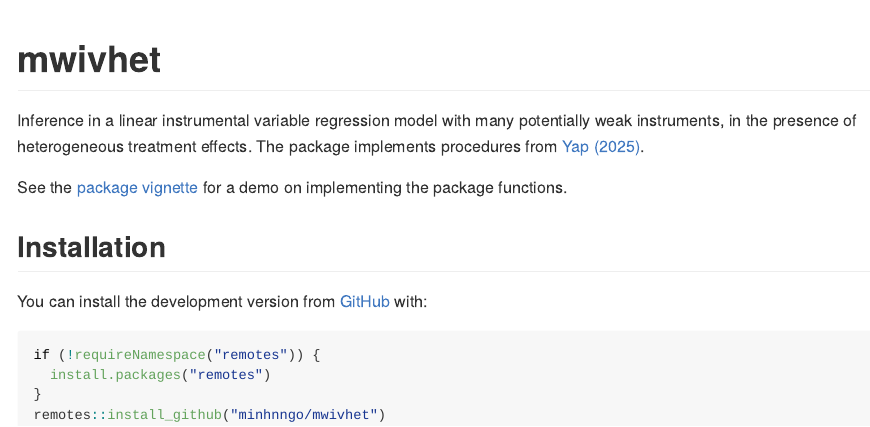
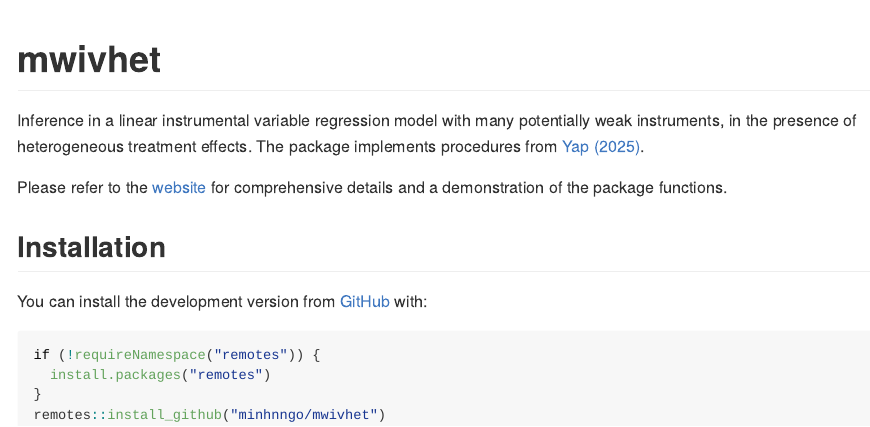
Before and after one commit to minhnngo/mwivhet, an R Markdown document (README.Rmd): the page in a window 1100 px wide, from its top. The pictures show the output file README.md that the author committed with the source, drawn offline in the style of GitHub; badge pictures from the web are left out.

Commit message:
Update readme and rebuild site

```diff
--- a/README.Rmd
+++ b/README.Rmd
@@ -23,8 +23,8 @@ Inference in a linear instrumental variable regression model with many potential
 weak instruments, in the presence of heterogeneous treatment effects. The package
 implements procedures from [Yap (2025)](https://www.arxiv.org/abs/2408.11193).
 
-See the [package vignette](vignettes/mwivhet.Rmd) for a demo on implementing the package
-functions.
+Please refer to the [website](https://minhnngo.github.io/mwivhet) for comprehensive
+details and a demonstration of the package functions.
 
 ## Installation
 
```
Also changed, not shown: README.md, docs/pkgdown.yml, 1 other file.
